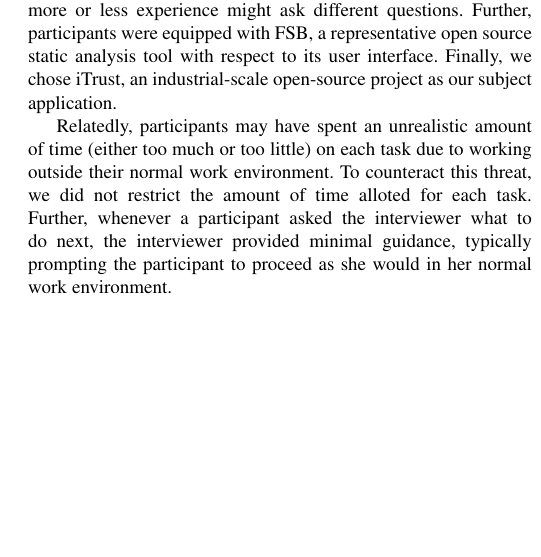
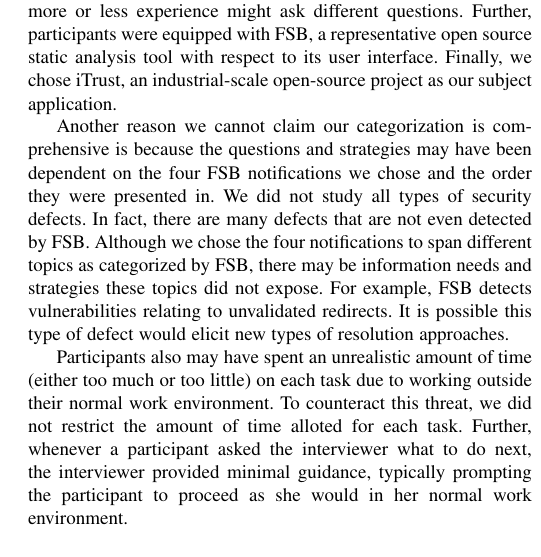
Before and after one commit to DeveloperLiberationFront/iTrustInterviews, a LaTeX paper (iTrustInterviews.tex): part of one column of page 15 of 17, cut so that both start at the same text, the shorter picture padded with empty space. Compiled offline with pdfLaTeX; a missing font is replaced by an installed copy or a similar font; a LaTeX package or settings file that is missing is left out; an older LaTeX class or package is replaced by its successor.

Commit message:
Discuss the threat that task ordering and task selection introduces. Cannot claim our categorization is comprehensive because they might depend the FSB notifications we chose on Fixes #429

```diff
--- a/iTrustInterviews.tex
+++ b/iTrustInterviews.tex
@@ -1685,7 +1684,14 @@ First, we included both students and professionals in our sample, because develo
 Further, participants were equipped with FSB, a representative open source static analysis tool with respect to its user interface.
 Finally, we chose iTrust, an industrial-scale open-source project as our subject application.
 
-Relatedly, participants may have spent an unrealistic amount of time (either too much or too little) on each task due to working outside their normal work environment.
+Another reason we cannot claim our categorization is comprehensive is because the questions and strategies may have been dependent on the four FSB notifications we chose and the order they were presented in.
+We did not study all types of security defects.
+In fact, there are many defects that are not even detected by FSB.
+Although we chose the four notifications to span different topics as categorized by FSB, there may be information needs and strategies these topics did not expose.
+For example, FSB detects vulnerabilities relating to unvalidated redirects.
+It is possible this type of defect would elicit new types of resolution approaches.
+
+Participants also may have spent an unrealistic amount of time (either too much or too little) on each task due to working outside their normal work environment.
 To counteract this threat, we did not restrict the amount of time alloted for each task.
 Further, whenever a participant asked the interviewer what to do next, the interviewer provided minimal guidance, typically prompting the participant to proceed as she would in her normal work environment.
 
```
Also changed, not shown: iTrustInterviews.tex (1 more changed lines).
